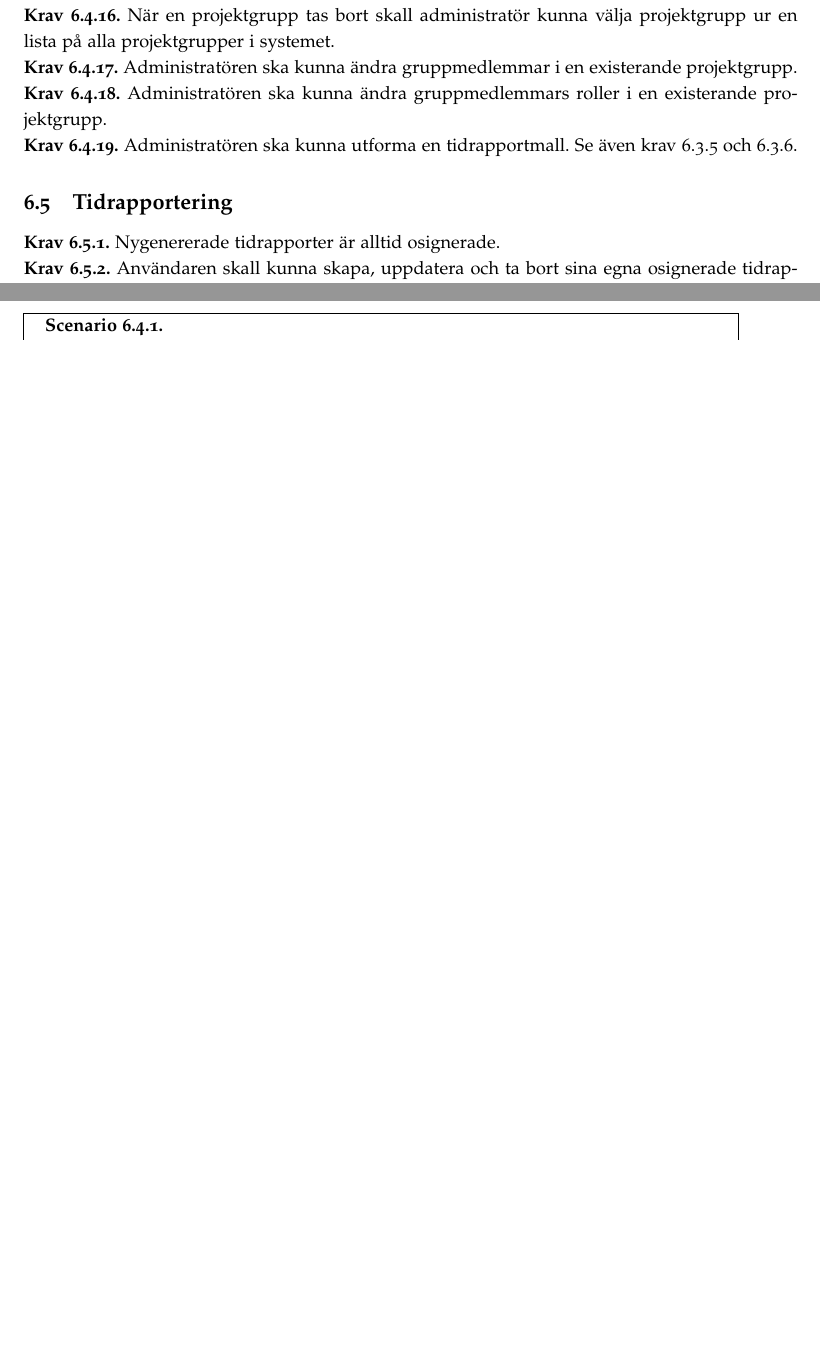
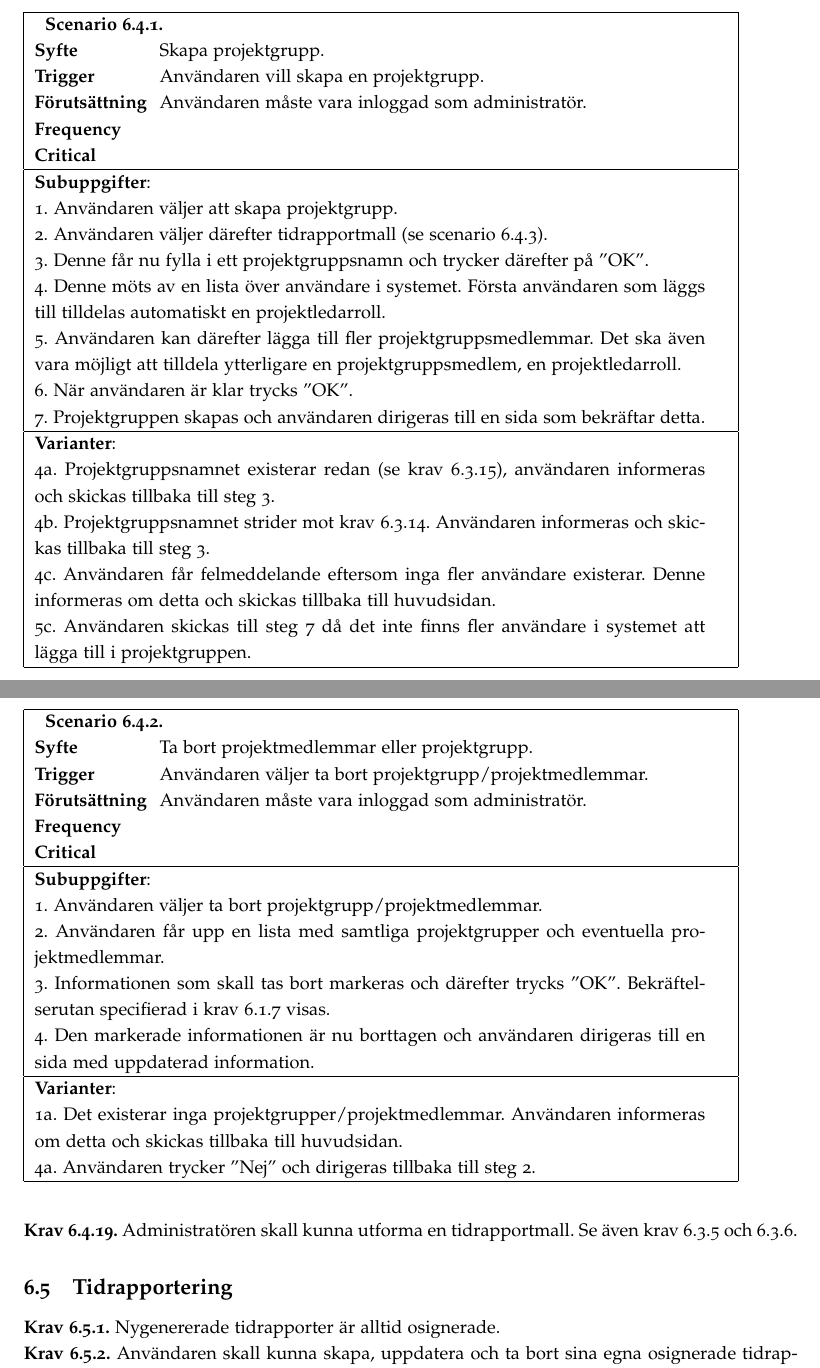
Before and after one commit to ada10lgu/etsn05, a LaTeX document (documentation/SRS/SRS.tex): two parts of pages 6 and 7 of 9 before the commit and two parts of pages 7 and 8 of 11 after it, joined at a grey line, cut at the place of the change, the shorter picture padded with empty space. Compiled offline with pdfLaTeX.

Commit message:
v0.20
lagt till scenarios, krav.

avslutat tidrapportmall

```diff
--- a/documentation/SRS/SRS.tex
+++ b/documentation/SRS/SRS.tex
@@ -33,7 +33,7 @@
 \fancyhf{}
 \fancyhead[L]{Ansvarig: SG}
 \fancyhead[C]{Datum: \today}
-\fancyhead[R]{Version: 0.20}
+\fancyhead[R]{Version: 0.11}
 
 
 \title{SRS - Software Requirements Specification: NewPussSystem}
@@ -218,5 +226,0 @@ Denna version innehålller inte ett kontextdiagram.
-\requirement{15}{Endast administratören skall kunna ta bort projektgrupper i systemet.}
-\requirement{16}{När en projektgrupp tas bort skall administratör kunna välja projektgrupp ur en lista på alla projektgrupper i systemet.}
-\requirement{17}{Administratören ska kunna ändra gruppmedlemmar i en existerande projektgrupp.}
-\requirement{18}{Administratören ska kunna ändra gruppmedlemmars roller i en existerande projektgrupp.}
-\requirement{19}{Administratören ska kunna utforma en tidrapportmall. Se även krav \ref{krav-funk-data}.5 och \ref{krav-funk-data}.6.}
@@ -223,3 +233,36 @@ Denna version innehålller inte ett kontextdiagram.
+\begin{table}[htbp]
+\begin{tabular}{ | p{2cm} p{11cm} | }
+    \hline
+
+    \multicolumn{2}{|p{13cm}|}{ \indent\scenario{1}} \\
+    \textbf{Syfte} & Skapa projektgrupp.\\
+    \textbf{Trigger} & Användaren vill skapa en projektgrupp. \\
+    \textbf{Förutsättning} & Användaren måste vara inloggad som administratör.\\
+    \textbf{Frequency} & \\
+    \textbf{Critical} & \\
+    \hline
+
+	\multicolumn{2}{|p{13cm}|}{\textbf{Subuppgifter}:} \\
+
+	\multicolumn{2}{|p{13cm}|}{1. Användaren väljer att skapa projektgrupp.}\\
+	\multicolumn{2}{|p{13cm}|}{2. Användaren väljer därefter tidrapportmall (se scenario \ref{krav-funk-admin}.3).}\\
+	\multicolumn{2}{|p{13cm}|}{3. Denne får nu fylla i ett projektgruppsnamn och trycker därefter på ''OK''.} \\
+	\multicolumn{2}{|p{13cm}|}{4. Denne möts av en lista över användare i systemet. Första användaren som läggs till tilldelas automatiskt en projektledarroll.} \\
+	\multicolumn{2}{|p{13cm}|}{5. Användaren kan därefter lägga till fler projektgruppsmedlemmar. Det ska även vara möjligt att tilldela ytterligare en projektgruppsmedlem, en projektledarroll. } \\
+	\multicolumn{2}{|p{13cm}|}{6. När användaren är klar trycks ''OK''. } \\
+	\multicolumn{2}{|p{13cm}|}{7. Projektgruppen skapas och användaren dirigeras till en sida som bekräftar detta. } \\
+	\hline
+    \multicolumn{2}{|p{13cm}|}{\textbf{Varianter}: }\\
+    \multicolumn{2}{|p{13cm}|}{4a. Projektgruppsnamnet existerar redan (se krav \ref{krav-funk-data}.15), användaren informeras och skickas tillbaka till steg 3.}\\
+    \multicolumn{2}{|p{13cm}|}{4b. Projektgruppsnamnet strider mot krav \ref{krav-funk-data}.14. Användaren informeras och skickas tillbaka till steg 3.}  \\
+    \multicolumn{2}{|p{13cm}|}{4c. Användaren får felmeddelande eftersom inga fler användare existerar. Denne informeras om detta och skickas tillbaka till huvudsidan.}\\
+       \multicolumn{2}{|p{13cm}|}{5c. Användaren skickas till steg 7 då det inte finns fler användare i systemet att lägga till i projektgruppen.}\\
+    \hline
+\end{tabular}
+\end{table}
+
+% ----------------------- /END
+
 
 
 %--------------SCENARIO
@@ -228,4 +271,30 @@ Denna version innehålller inte ett kontextdiagram.
 \begin{tabular}{ | p{2cm} p{11cm} | }
     \hline
 
-    \multicolumn{2}{|p{13cm}|}{ \indent\scenario{1}} \\
+    \multicolumn{2}{|p{13cm}|}{ \indent\scenario{2}} \\
+    \textbf{Syfte} & Ta bort projektmedlemmar eller projektgrupp.\\
+    \textbf{Trigger} & Användaren väljer ta bort projektgrupp/projektmedlemmar. \\
+    \textbf{Förutsättning} & Användaren måste vara inloggad som administratör.\\
+    \textbf{Frequency} & \\
+    \textbf{Critical} & \\
+    \hline
+
+	\multicolumn{2}{|p{13cm}|}{\textbf{Subuppgifter}:} \\
+
+	\multicolumn{2}{|p{13cm}|}{1. Användaren väljer ta bort projektgrupp/projektmedlemmar.}\\
+	\multicolumn{2}{|p{13cm}|}{2. Användaren får upp en lista med samtliga projektgrupper och eventuella projektmedlemmar.}\\
+	\multicolumn{2}{|p{13cm}|}{3. Informationen som skall tas bort markeras och därefter trycks ''OK''. Bekräftelserutan specifierad i krav \ref{krav-funk-gen}.7 visas.} \\
+	\multicolumn{2}{|p{13cm}|}{4. Den markerade informationen är nu borttagen och användaren dirigeras till en sida med uppdaterad information.} \\
+	\hline
+    \multicolumn{2}{|p{13cm}|}{\textbf{Varianter}: }\\
+    \multicolumn{2}{|p{13cm}|}{1a. Det existerar inga projektgrupper/projektmedlemmar. Användaren informeras om detta och skickas tillbaka till huvudsidan.}\\
+    \multicolumn{2}{|p{13cm}|}{4a. Användaren trycker ''Nej'' och dirigeras tillbaka till steg 2.} \\
+    \hline
+\end{tabular}
+\end{table}
+
+% ----------------------- /END
+
+
+
+\requirement{19}{Administratören skall kunna utforma en tidrapportmall. Se även krav \ref{krav-funk-data}.5 och \ref{krav-funk-data}.6.}
```
Also changed, not shown: documentation/SRS/SRS.tex (48 more changed lines), 1 other file.
